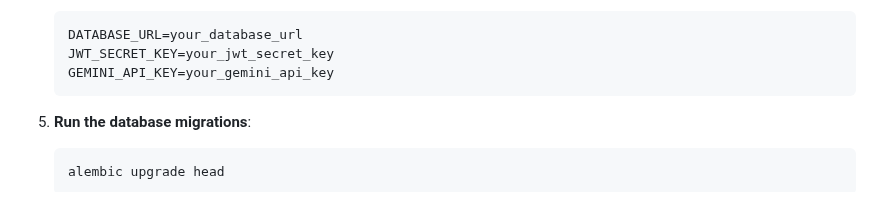
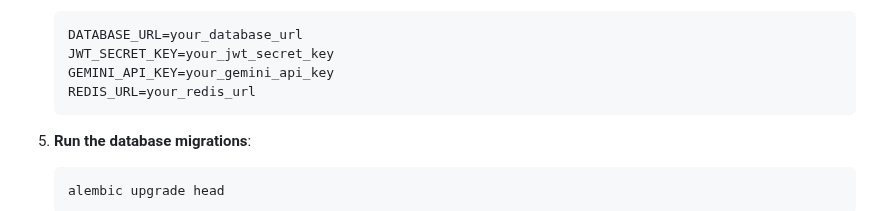
Before and after one commit to jeevangowda0711/data-viz-tool, a Markdown page: README.md, the part around the change. Rendered like a GitHub page.

````diff
--- a/README.md
+++ b/README.md
@@ -119,6 +119,7 @@ The application uses Redis for caching to improve performance and scalability. C
    DATABASE_URL=your_database_url
    JWT_SECRET_KEY=your_jwt_secret_key
    GEMINI_API_KEY=your_gemini_api_key
+   REDIS_URL=your_redis_url
    ```
 
 5. **Run the database migrations**:
````
